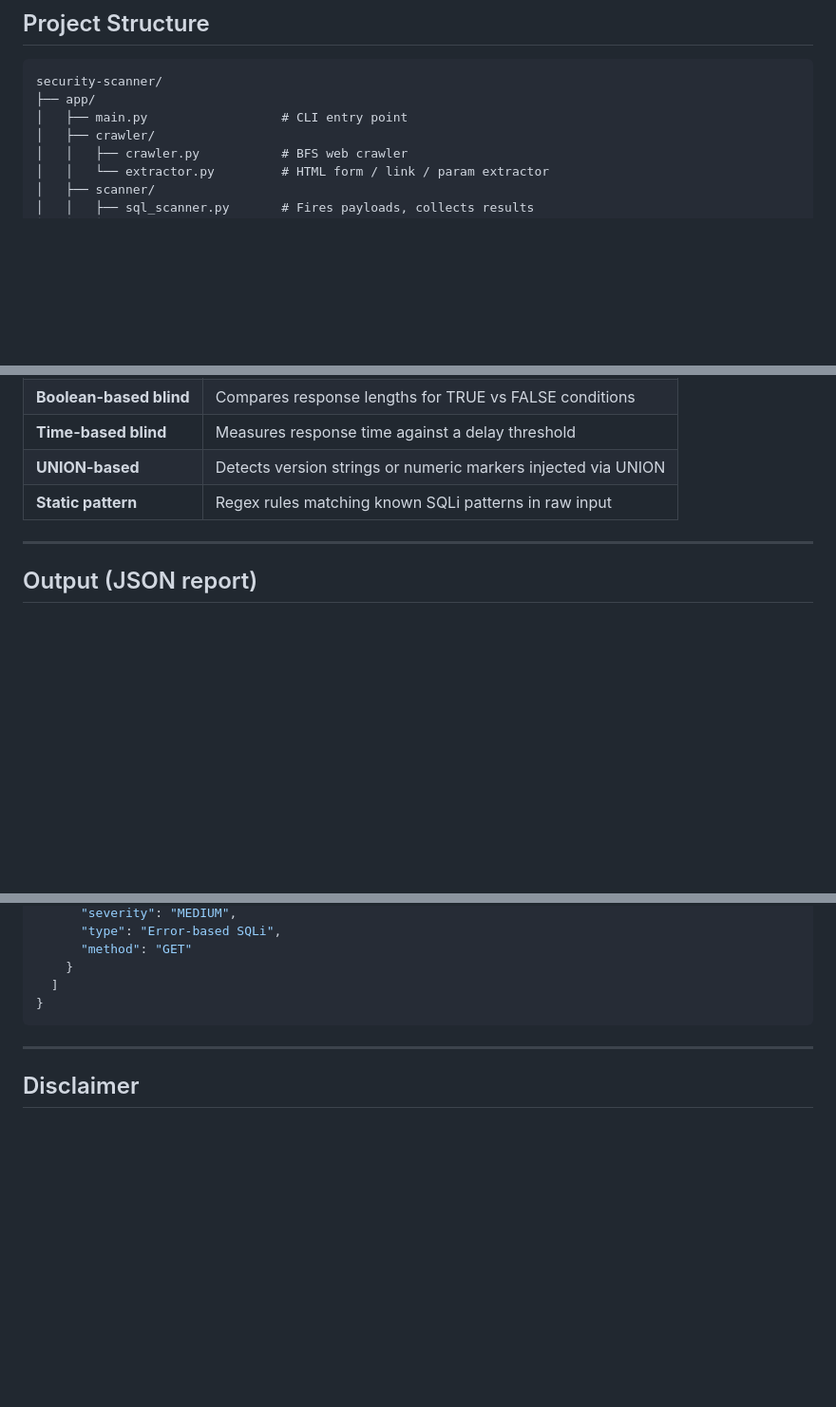
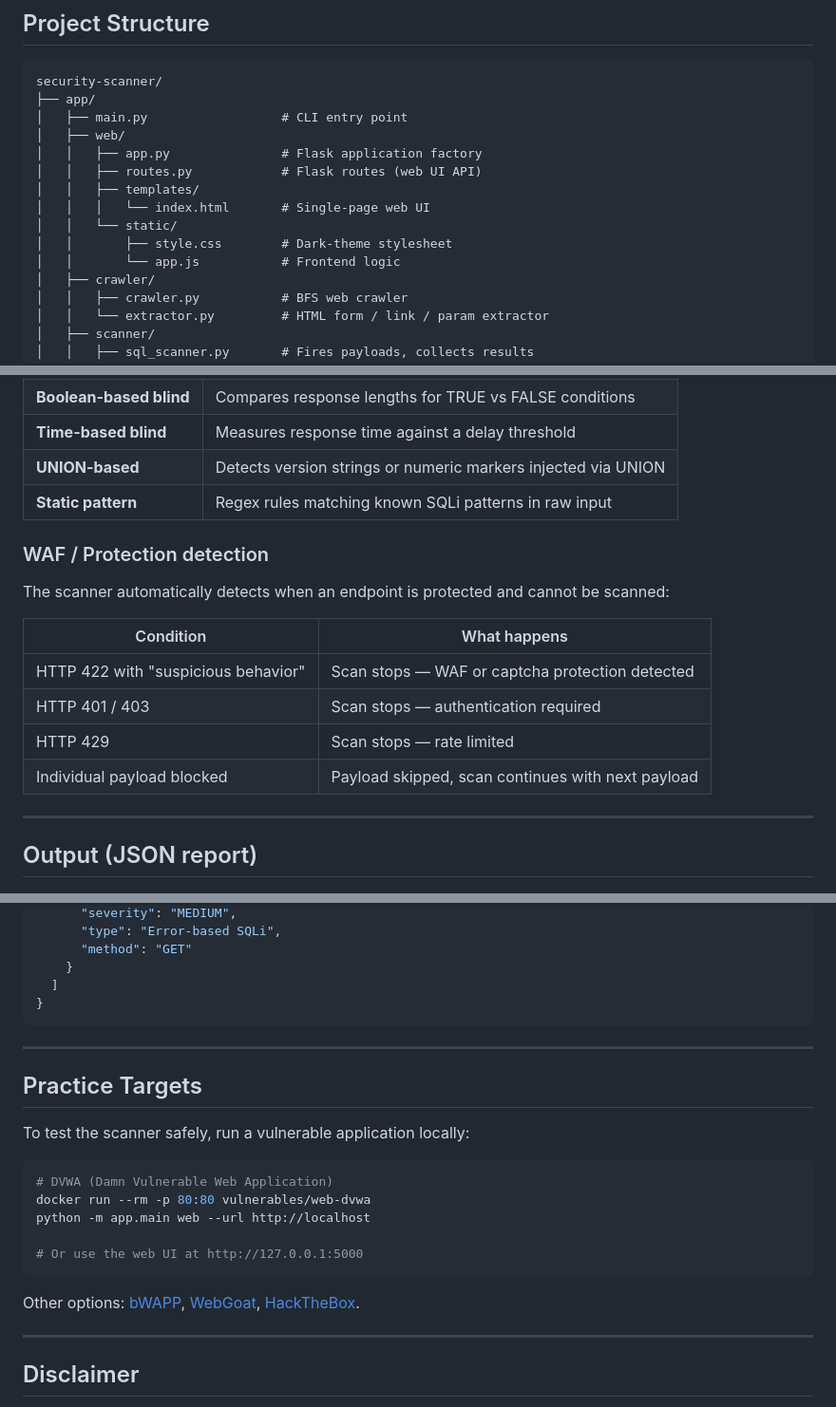
Before and after one commit to jahithhussain-oss/SQLInjection, a Markdown page: README.md, 3 parts joined by grey strips. Shown at 95% size. GitHub-like rendering; blank space fills up the shorter version.

````diff
--- a/README.md
+++ b/README.md
@@ -10,6 +10,14 @@
 security-scanner/
 ├── app/
 │   ├── main.py                  # CLI entry point
+│   ├── web/
+│   │   ├── app.py               # Flask application factory
+│   │   ├── routes.py            # Flask routes (web UI API)
+│   │   ├── templates/
+│   │   │   └── index.html       # Single-page web UI
+│   │   └── static/
+│   │       ├── style.css        # Dark-theme stylesheet
+│   │       └── app.js           # Frontend logic
 │   ├── crawler/
 │   │   ├── crawler.py           # BFS web crawler
 │   │   └── extractor.py         # HTML form / link / param extractor
@@ -116,6 +181,17 @@ Options:
 | **UNION-based** | Detects version strings or numeric markers injected via UNION |
 | **Static pattern** | Regex rules matching known SQLi patterns in raw input |
 
+### WAF / Protection detection
+
+The scanner automatically detects when an endpoint is protected and cannot be scanned:
+
+| Condition | What happens |
+|-----------|-------------|
+| HTTP 422 with "suspicious behavior" | Scan stops — WAF or captcha protection detected |
+| HTTP 401 / 403 | Scan stops — authentication required |
+| HTTP 429 | Scan stops — rate limited |
+| Individual payload blocked | Payload skipped, scan continues with next payload |
+
 ---
 
 ## Output (JSON report)
@@ -146,6 +222,22 @@ Options:
 
 ---
 
+## Practice Targets
+
+To test the scanner safely, run a vulnerable application locally:
+
+```bash
+# DVWA (Damn Vulnerable Web Application)
+docker run --rm -p 80:80 vulnerables/web-dvwa
+python -m app.main web --url http://localhost
+
+# Or use the web UI at http://127.0.0.1:5000
+```
+
+Other options: [bWAPP](http://www.itsecgames.com/), [WebGoat](https://owasp.org/www-project-webgoat/), [HackTheBox](https://www.hackthebox.com/).
+
+---
+
 ## Disclaimer
 
 This tool is intended for **authorised penetration testing and security research only**.
````
Also changed, not shown: other parts of README.md (+59 -2 lines).
